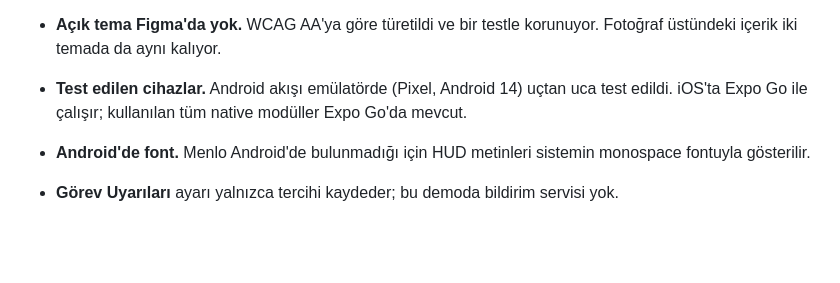
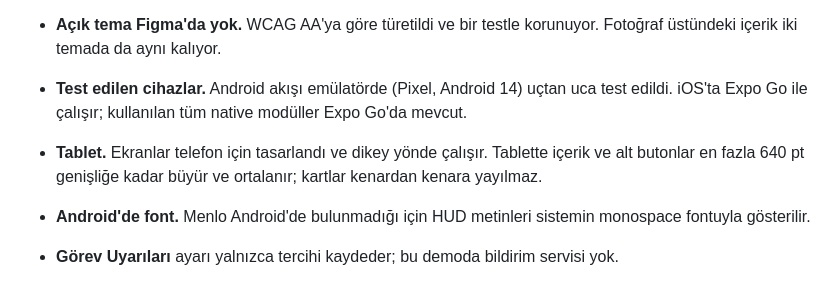
Before and after one commit to berktopal/fateful-moment, a Markdown page: README.md, the part around the change. GitHub-like rendering; blank space fills up the shorter version.

Commit message:
docs(readme): note the tablet layout
Co-Authored-By: Claude Opus 5.5 <noreply@anthropic.com>

```diff
--- a/README.md
+++ b/README.md
@@ -124,6 +124,7 @@ src/
 - **Option Card renkleri iki temada da aynı.** Figma'daki yarı saydam değerler Figma tuvaliyle (`#F5F5F5`) karıştırılıp opak renge çevrildi; türetme bir testle belgeleniyor. Böylece kartlar koyu temada da Figma bileşeni gibi görünüyor.
 - **Açık tema Figma'da yok.** WCAG AA'ya göre türetildi ve bir testle korunuyor. Fotoğraf üstündeki içerik iki temada da aynı kalıyor.
 - **Test edilen cihazlar.** Android akışı emülatörde (Pixel, Android 14) uçtan uca test edildi. iOS'ta Expo Go ile çalışır; kullanılan tüm native modüller Expo Go'da mevcut.
+- **Tablet.** Ekranlar telefon için tasarlandı ve dikey yönde çalışır. Tablette içerik ve alt butonlar en fazla 640 pt genişliğe kadar büyür ve ortalanır; kartlar kenardan kenara yayılmaz.
 - **Android'de font.** Menlo Android'de bulunmadığı için HUD metinleri sistemin monospace fontuyla gösterilir.
 - **Görev Uyarıları** ayarı yalnızca tercihi kaydeder; bu demoda bildirim servisi yok.
 - **Expo Go dişlisi.** Expo Go'da ekranda görünen dişli simgesi Expo'nun geliştirici menüsüdür, APK'da yer almaz.
```
